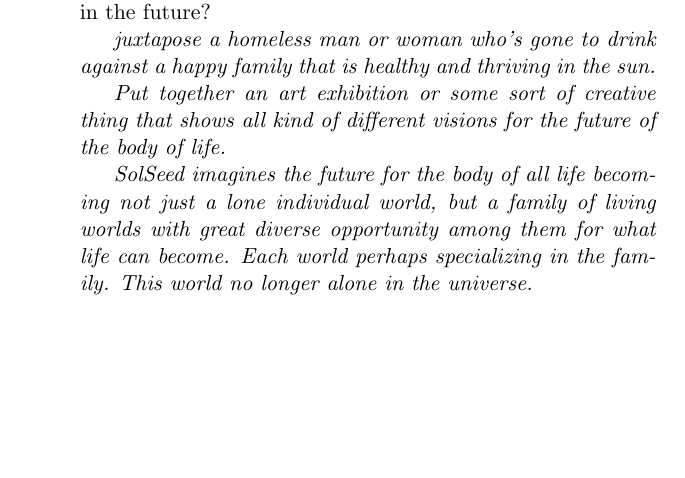
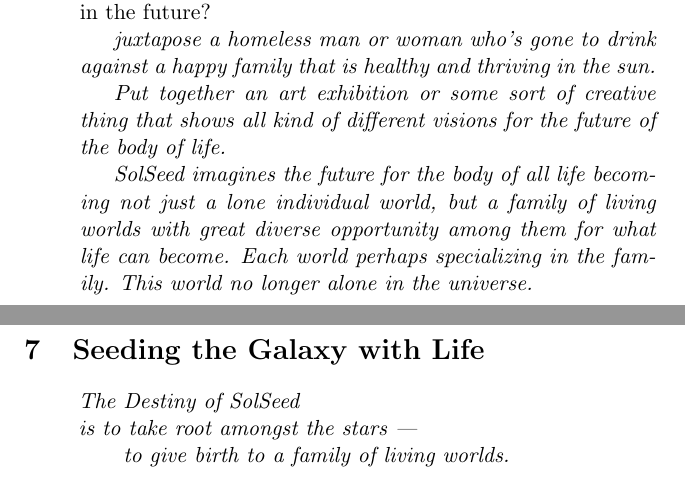
Before and after one commit to SolSeed/a-book-of-life, a LaTeX thesis (main.tex): part of page 38 of 70 before the commit and two parts of pages 38 and 39 of 70 after it, the two joined at a grey line, cut so that both start at the same text, the shorter picture padded with empty space. Compiled offline with pdfLaTeX.

Commit message:
Seeding The Galaxy with life (a start)

```diff
--- a/main.tex
+++ b/main.tex
@@ -441,6 +441,15 @@
 among them for what life can become. Each world perhaps specializing in the
 family. This world no longer alone in the universe.
 }
+
+\chapter{Seeding the Galaxy with Life}
+\begin{quote}
+\em
+The Destiny of SolSeed\\
+is to take root amongst the stars ---\\
+\tab to give birth to a family of living worlds.
+\end{quote}
+
 
 \imagefacingchapter{images/ViolinMaker-cropped}
 \chapter{Life has Invested in Us}
```
